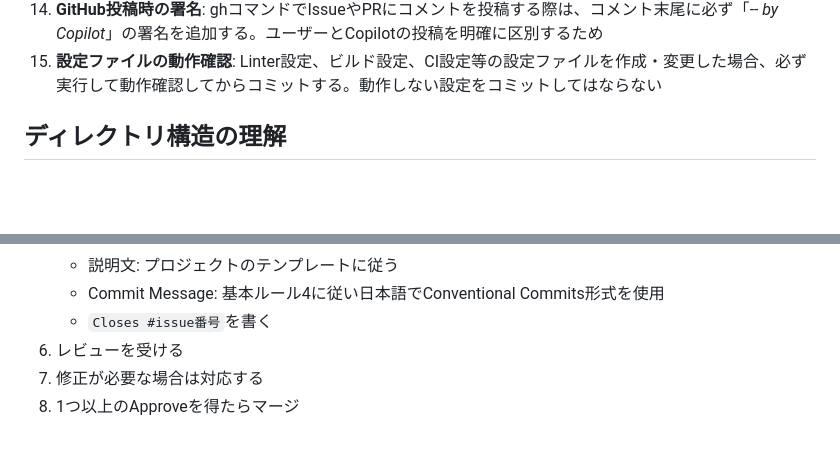
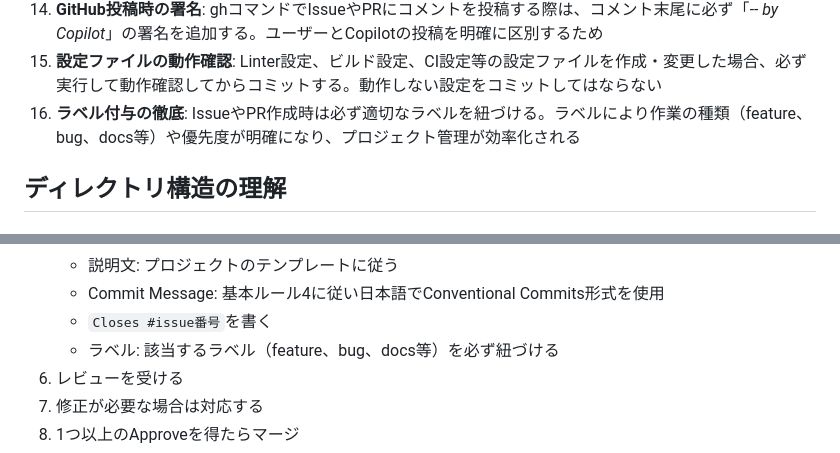
Before and after one commit to illionillion/go-shisha, a Markdown page: .github/copilot-instructions.md, 2 parts joined by grey strips. Rendered like a GitHub page; blank space fills up the shorter version.

Commit message:
docs: IssueやPR作成時のラベル付与ルールを追加

```diff
--- a/.github/copilot-instructions.md
+++ b/.github/copilot-instructions.md
@@ -19,6 +19,7 @@
 13. **操作前の確認徹底**: gitコマンド（add、commit、push）やファイル削除、データベース操作など後戻りが困難な操作を実行する前は、必ずユーザーに内容と影響を説明して明示的な許可を求める。勝手に実行してはならない
 14. **GitHub投稿時の署名**: ghコマンドでIssueやPRにコメントを投稿する際は、コメント末尾に必ず「*-- by Copilot*」の署名を追加する。ユーザーとCopilotの投稿を明確に区別するため
 15. **設定ファイルの動作確認**: Linter設定、ビルド設定、CI設定等の設定ファイルを作成・変更した場合、必ず実行して動作確認してからコミットする。動作しない設定をコミットしてはならない
+16. **ラベル付与の徹底**: IssueやPR作成時は必ず適切なラベルを紐づける。ラベルにより作業の種類（feature、bug、docs等）や優先度が明確になり、プロジェクト管理が効率化される
 
 ## ディレクトリ構造の理解
 
@@ -81,6 +82,7 @@
    - 説明文: プロジェクトのテンプレートに従う
    - Commit Message: 基本ルール4に従い日本語でConventional Commits形式を使用
    - `Closes #issue番号`を書く
+   - ラベル: 該当するラベル（feature、bug、docs等）を必ず紐づける
 6. レビューを受ける
 7. 修正が必要な場合は対応する
 8. 1つ以上のApproveを得たらマージ
```
